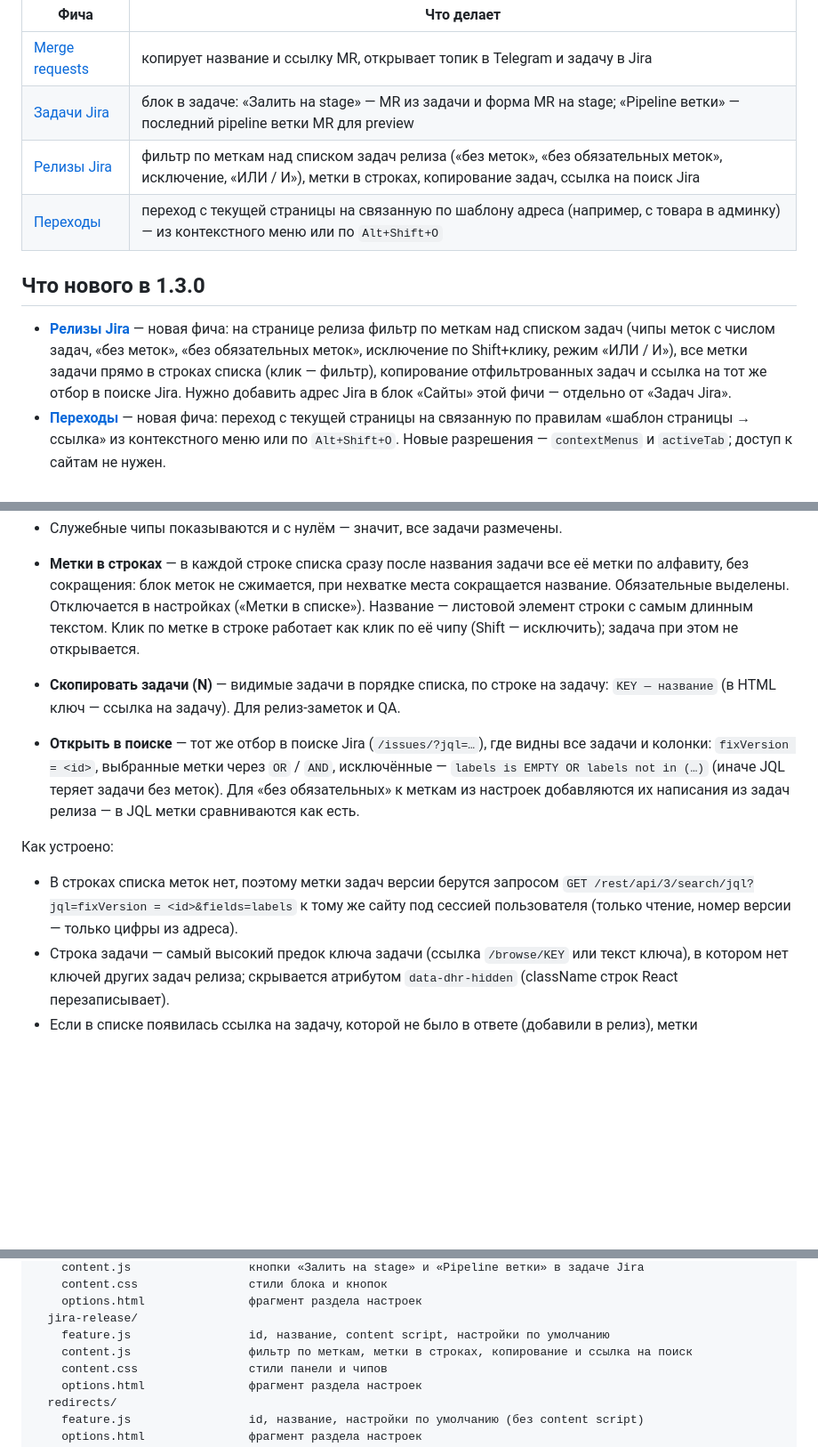
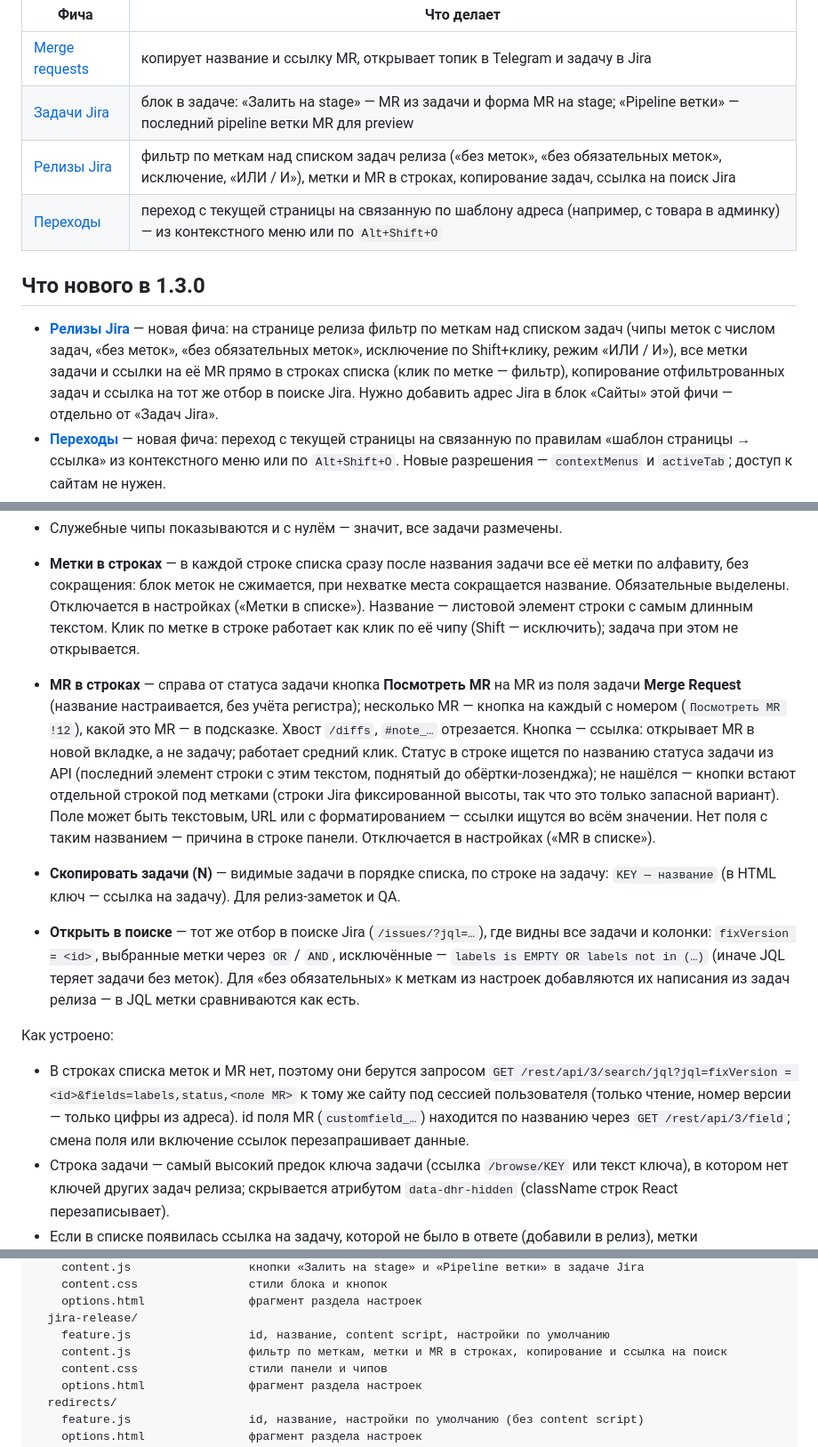
Before and after one commit to aidanbek/dev-helper-chrome-extension, a Markdown page: README.md, 3 parts joined by grey strips. Shown at 89% size. GitHub-like rendering; blank space fills up the shorter version.

Commit message:
docs: describe MR buttons in Jira release list

```diff
--- a/README.md
+++ b/README.md
@@ -7,14 +7,14 @@ Chrome-расширение (Manifest V3) — набор небольших по
 | --- | --- |
 | [Merge requests](#фича-merge-requests) | копирует название и ссылку MR, открывает топик в Telegram и задачу в Jira |
 | [Задачи Jira](#фича-задачи-jira) | блок в задаче: «Залить на stage» — MR из задачи и форма MR на stage; «Pipeline ветки» — последний pipeline ветки MR для preview |
-| [Релизы Jira](#фича-релизы-jira) | фильтр по меткам над списком задач релиза («без меток», «без обязательных меток», исключение, «ИЛИ / И»), метки в строках, копирование задач, ссылка на поиск Jira |
+| [Релизы Jira](#фича-релизы-jira) | фильтр по меткам над списком задач релиза («без меток», «без обязательных меток», исключение, «ИЛИ / И»), метки и MR в строках, копирование задач, ссылка на поиск Jira |
 | [Переходы](#фича-переходы) | переход с текущей страницы на связанную по шаблону адреса (например, с товара в админку) — из контекстного меню или по `Alt+Shift+O` |
 
 ## Что нового в 1.3.0
 
 - **[Релизы Jira](#фича-релизы-jira)** — новая фича: на странице релиза фильтр по меткам над списком задач
   (чипы меток с числом задач, «без меток», «без обязательных меток», исключение по Shift+клику, режим «ИЛИ / И»),
-  все метки задачи прямо в строках списка (клик — фильтр), копирование отфильтрованных задач
+  все метки задачи и ссылки на её MR прямо в строках списка (клик по метке — фильтр), копирование отфильтрованных задач
   и ссылка на тот же отбор в поиске Jira.
   Нужно добавить адрес Jira в блок «Сайты» этой фичи — отдельно от «Задач Jira».
 - **[Переходы](#фича-переходы)** — новая фича: переход с текущей страницы на связанную по правилам
@@ -295,6 +295,15 @@ Overview состояние известно и на Changes / Commits; если
   без сокращения: блок меток не сжимается, при нехватке места сокращается название. Обязательные выделены.
   Отключается в настройках («Метки в списке»). Название — листовой элемент строки с самым длинным текстом.
   Клик по метке в строке работает как клик по её чипу (Shift — исключить); задача при этом не открывается.
+- **MR в строках** — справа от статуса задачи кнопка **Посмотреть MR** на MR из поля задачи
+  **Merge Request** (название настраивается, без учёта регистра); несколько MR — кнопка на каждый с номером
+  (`Посмотреть MR !12`), какой это MR — в подсказке. Хвост `/diffs`, `#note_…` отрезается.
+  Кнопка — ссылка: открывает MR в новой вкладке, а не задачу; работает средний клик.
+  Статус в строке ищется по названию статуса задачи из API (последний элемент строки с этим текстом,
+  поднятый до обёртки-лозенджа); не нашёлся — кнопки встают отдельной строкой под метками
+  (строки Jira фиксированной высоты, так что это только запасной вариант). Поле может быть текстовым, URL или с форматированием —
+  ссылки ищутся во всём значении. Нет поля с таким названием — причина в строке панели.
+  Отключается в настройках («MR в списке»).
 - **Скопировать задачи (N)** — видимые задачи в порядке списка, по строке на задачу: `KEY — название`
   (в HTML ключ — ссылка на задачу). Для релиз-заметок и QA.
 - **Открыть в поиске** — тот же отбор в поиске Jira (`/issues/?jql=…`), где видны все задачи и колонки:
@@ -304,9 +313,10 @@ Overview состояние известно и на Changes / Commits; если
 
 Как устроено:
 
-- В строках списка меток нет, поэтому метки задач версии берутся запросом
-  `GET /rest/api/3/search/jql?jql=fixVersion = <id>&fields=labels` к тому же сайту под сессией пользователя
-  (только чтение, номер версии — только цифры из адреса).
+- В строках списка меток и MR нет, поэтому они берутся запросом
+  `GET /rest/api/3/search/jql?jql=fixVersion = <id>&fields=labels,status,<поле MR>` к тому же сайту под сессией
+  пользователя (только чтение, номер версии — только цифры из адреса). id поля MR (`customfield_…`)
+  находится по названию через `GET /rest/api/3/field`; смена поля или включение ссылок перезапрашивает данные.
 - Строка задачи — самый высокий предок ключа задачи (ссылка `/browse/KEY` или текст ключа), в котором нет
   ключей других задач релиза; скрывается атрибутом `data-dhr-hidden` (className строк React перезаписывает).
 - Если в списке появилась ссылка на задачу, которой не было в ответе (добавили в релиз), метки
@@ -382,7 +392,7 @@ features/
     options.html               фрагмент раздела настроек
   jira-release/
     feature.js                 id, название, content script, настройки по умолчанию
-    content.js                 фильтр по меткам, метки в строках, копирование и ссылка на поиск
+    content.js                 фильтр по меткам, метки и MR в строках, копирование и ссылка на поиск
     content.css                стили панели и чипов
     options.html               фрагмент раздела настроек
   redirects/
```
Also changed, not shown: PRIVACY.md (+6 -4 lines), store/listing.md (+7 -4 lines).
